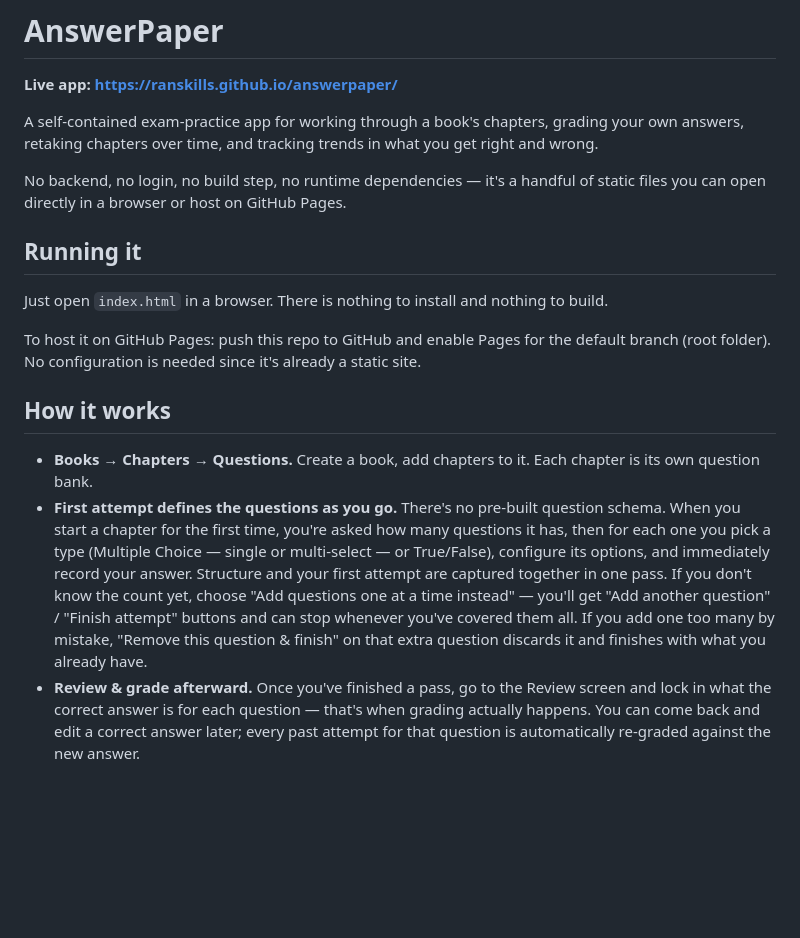
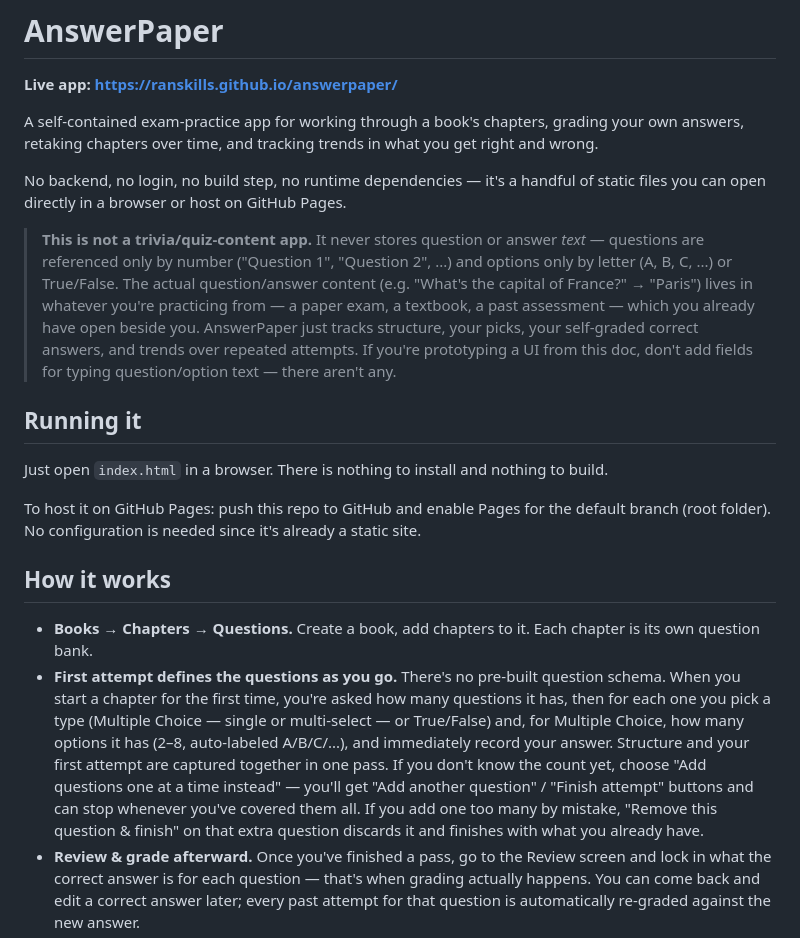
Before and after one commit to ranskills/answerpaper, a Markdown page: README.md, the part around the change. Drawn GitHub-style; blank space fills up the shorter version.

Commit message:
Clarify README/AGENTS.md: not a trivia/quiz-content app
External design/prototyping tools kept misreading this as a normal
quiz app and inventing text fields for question/option content. In
reality, questions are referenced only by number and options only by
letter/True-False; the actual content lives in whatever external
source (paper exam, textbook, ...) the user is practicing from.

Adds an explicit callout near the top of README.md, rewords the
"configure its options" bullet that read as inviting typed option
text, and adds matching invariants to AGENTS.md's data model section
so this isn't mistaken for a missing feature by a future agent.

```diff
--- a/README.md
+++ b/README.md
@@ -5,6 +5,8 @@
 A self-contained exam-practice app for working through a book's chapters, grading your own answers, retaking chapters over time, and tracking trends in what you get right and wrong.
 
 No backend, no login, no build step, no runtime dependencies — it's a handful of static files you can open directly in a browser or host on GitHub Pages.
+
+> **This is not a trivia/quiz-content app.** It never stores question or answer _text_ — questions are referenced only by number ("Question 1", "Question 2", ...) and options only by letter (A, B, C, ...) or True/False. The actual question/answer content (e.g. "What's the capital of France?" → "Paris") lives in whatever you're practicing from — a paper exam, a textbook, a past assessment — which you already have open beside you. AnswerPaper just tracks structure, your picks, your self-graded correct answers, and trends over repeated attempts. If you're prototyping a UI from this doc, don't add fields for typing question/option text — there aren't any.
 
 ## Running it
 
@@ -15,7 +17,7 @@ To host it on GitHub Pages: push this repo to GitHub and enable Pages for the de
 ## How it works
 
 - **Books → Chapters → Questions.** Create a book, add chapters to it. Each chapter is its own question bank.
-- **First attempt defines the questions as you go.** There's no pre-built question schema. When you start a chapter for the first time, you're asked how many questions it has, then for each one you pick a type (Multiple Choice — single or multi-select — or True/False), configure its options, and immediately record your answer. Structure and your first attempt are captured together in one pass. If you don't know the count yet, choose "Add questions one at a time instead" — you'll get "Add another question" / "Finish attempt" buttons and can stop whenever you've covered them all. If you add one too many by mistake, "Remove this question & finish" on that extra question discards it and finishes with what you already have.
+- **First attempt defines the questions as you go.** There's no pre-built question schema. When you start a chapter for the first time, you're asked how many questions it has, then for each one you pick a type (Multiple Choice — single or multi-select — or True/False) and, for Multiple Choice, how many options it has (2–8, auto-labeled A/B/C/...), and immediately record your answer. Structure and your first attempt are captured together in one pass. If you don't know the count yet, choose "Add questions one at a time instead" — you'll get "Add another question" / "Finish attempt" buttons and can stop whenever you've covered them all. If you add one too many by mistake, "Remove this question & finish" on that extra question discards it and finishes with what you already have.
 - **Review & grade afterward.** Once you've finished a pass, go to the Review screen and lock in what the correct answer is for each question — that's when grading actually happens. You can come back and edit a correct answer later; every past attempt for that question is automatically re-graded against the new answer.
 - **Retake anytime.** Once a chapter's structure exists, hit "Retake" to answer the same questions again. It's graded immediately against the correct answers already on file.
 - **Trends.** Every attempt is kept in full (not just a rolling score), so the chapter detail and Trends views show your score over time, your weakest questions, and the per-question history of getting something right/wrong across attempts.
```
Also changed, not shown: AGENTS.md (+2 -0 lines).
